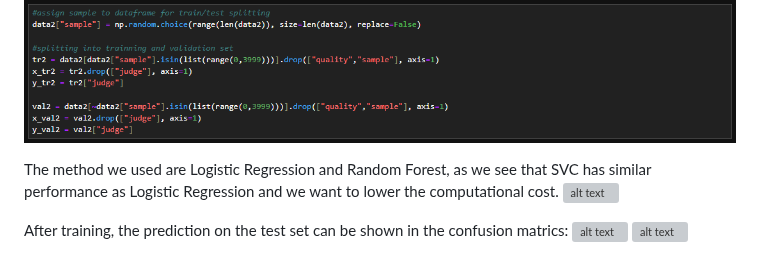
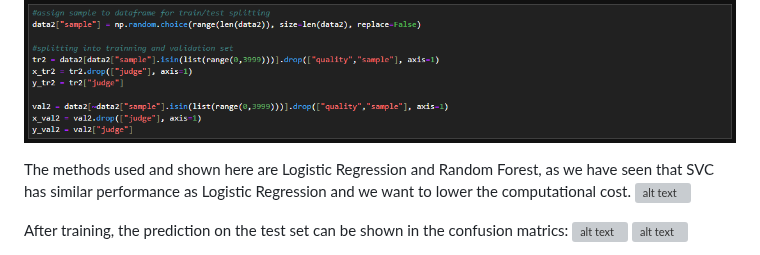
Before and after one commit to David-Tam/ML-Wine-Quality-Prediction, a Markdown page: README.md, the part around the change. Rendered like a GitHub page; grey boxes are pictures that could not be loaded.

```diff
--- a/README.md
+++ b/README.md
@@ -185,7 +185,7 @@ Lets have a quick look on the categories with a simple pie chart. About 74.6% of
 Splitting the dataset into training and testing set, with the size of both training and test set are the same as before:
 ![alt text](images/2f.png)
 
-The method we used are Logistic Regression and Random Forest, as we see that SVC has similar performance as Logistic Regression and we want to lower the computational cost.
+The methods used and shown here are Logistic Regression and Random Forest, as we have seen that SVC has similar performance as Logistic Regression and we want to lower the computational cost.
 ![alt text](images/2h.png)
 
 After training, the prediction on the test set can be shown in the confusion matrics:
```
